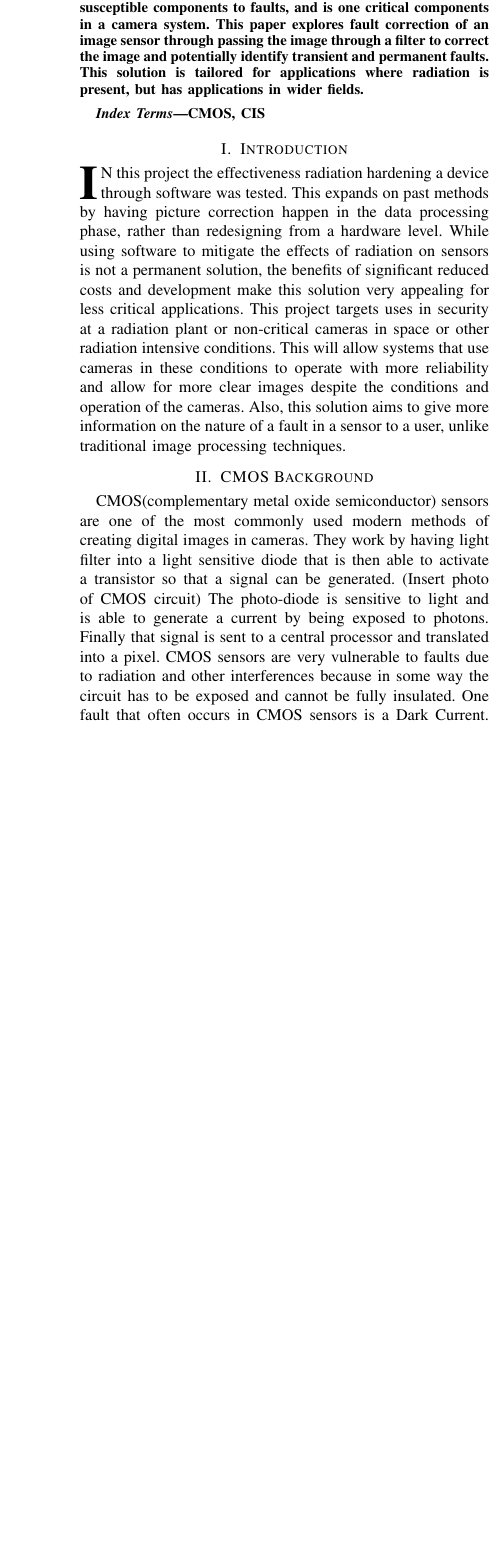
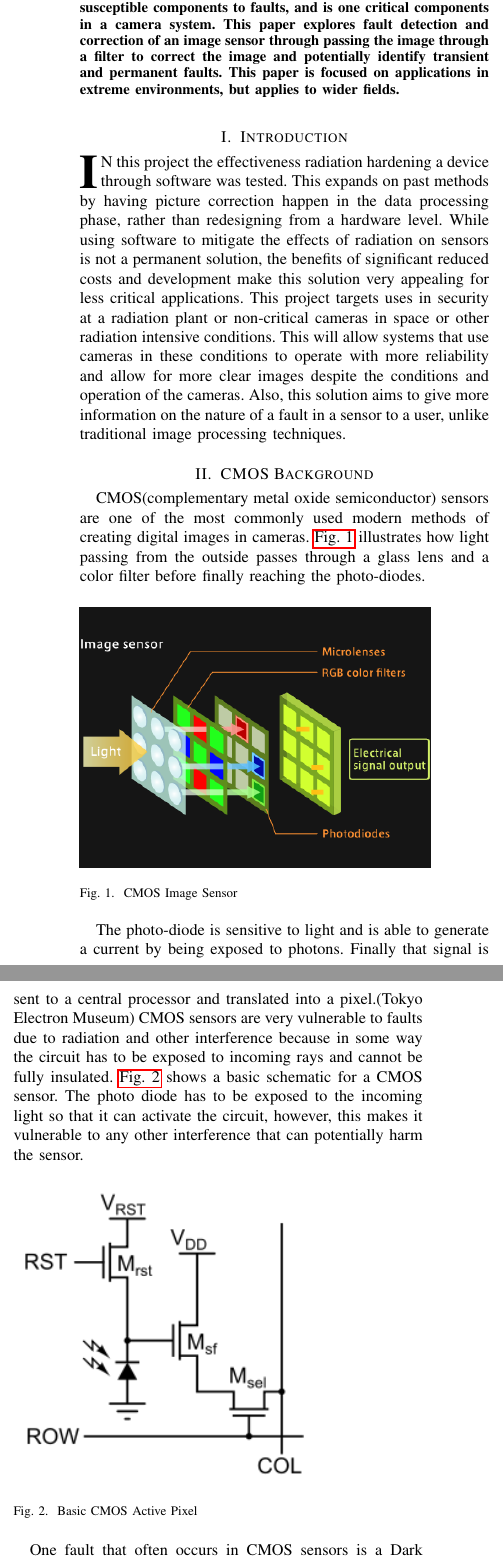
Before and after one commit to dgaiero/cpe-446-final-paper, a LaTeX paper (CMOS-rad.tex, which reads background.tex, dark_current.tex): part of one column of page 1 of 5 before the commit and two parts of the columns of page 1 of 5 after it, the two joined at a grey line, cut so that both start at the same text, the shorter picture padded with empty space. Compiled offline with pdfLaTeX; a missing font is replaced by an installed copy or a similar font; a LaTeX package or settings file that is missing is left out.

Commit message:
Updates from Overleaf

```diff
--- a/CMOS-rad.tex
+++ b/CMOS-rad.tex
@@ -34,20 +34,22 @@
 \maketitle
 
 \begin{abstract}
-Faults in image sensors can lead to a large drop in image reliability and quality.  The image sensor is one of the most susceptible components to faults, and is one critical components in a camera system.  This paper explores fault correction of an image sensor through passing the image through a filter to correct the image and potentially identify transient and permanent faults.  This solution is tailored for applications where radiation is present, but has applications in wider fields.
+Faults in image sensors can lead to a large drop in image reliability and quality.  Image sensors are one of the most susceptible components to faults, and is one critical components in a camera system.  This paper explores fault detection and correction of an image sensor through passing the image through a filter to correct the image and potentially identify transient and permanent faults.  This paper is focused on applications in extreme environments, but applies to wider fields.
 \end{abstract}
 
 
 
-\begin{IEEEkeywords}
-CMOS, CIS
-\end{IEEEkeywords}
+% \begin{IEEEkeywords}
+% CMOS, CIS
+% \end{IEEEkeywords}
 
 \section{Introduction}%% Can you also try and add some paragraphs? You can use the \par command.
 \IEEEPARstart{I}{n} this project the effectiveness radiation hardening a device through software was tested.  This expands on past methods by having picture correction happen in the data processing phase, rather than redesigning from a hardware level. While using software to mitigate the effects of radiation on sensors is not a permanent solution, the benefits of significant reduced costs and development make this solution very appealing for less critical applications. This project targets uses in security at a radiation plant or non-critical cameras in space or other radiation intensive conditions. This will allow systems that use cameras in these conditions to operate with more reliability and allow for more clear images despite the conditions and operation of the cameras.  Also, this solution aims to give more information on the nature of a fault in a sensor to a user, unlike traditional image processing techniques.
 
 \section{CMOS Background}
 \input{background}
+
+
 
 \section{Dark Currents}
 \input{dark_current.tex}
--- a/background.tex
+++ b/background.tex
@@ -1,3 +1,15 @@
 %% Can you also try and add some paragraphs? You can use the \par command.
 
-CMOS(complementary metal oxide semiconductor) sensors are one of the most commonly used modern methods of creating digital images in cameras.  They work by having light filter into a light sensitive diode that is then able to activate a transistor so that a signal can be generated.  (Insert photo of CMOS circuit)  The photo-diode is sensitive to light and is able to generate a current by being exposed to photons.  Finally that signal is sent to a central processor and translated into a pixel.  CMOS sensors are very vulnerable to faults due to radiation and other interferences because in some way the circuit has to be exposed and cannot be fully insulated.  One fault that often occurs in CMOS sensors is a Dark Current.  A Dark Current is when the CMOS circuit is activated by a wave that is not a photon.  In space and other radiation intensive environments this is a very relevant limitation of the technology because extreme accuracy is required with very high consistency.  Radiation that reaches a sensor is likely to cause the sensor to have some kind of fault, and if the intensity of the radiation is high enough then a pixel can become permanently damaged.  These Dark Currents when realized through the circuit and the central processor would appear to be a noisy picture or a collection of white pixels.  These faults can be harmless at first, but given enough time to build up they can render a sensor useless.
+CMOS(complementary metal oxide semiconductor) sensors are one of the most commonly used modern methods of creating digital images in cameras.  \autoref{fig:filters} illustrates how light passing from the outside passes through a glass lens and a color filter before finally reaching the photo-diodes.
+\begin{figure}[H]
+    \includegraphics[scale= .5]{assets/ImageSensor.png}
+    \caption{CMOS Image Sensor}
+    \label{fig:filters}
+\end{figure}
+The photo-diode is sensitive to light and is able to generate a current by being exposed to photons.  Finally that signal is sent to a central processor and translated into a pixel.(Tokyo Electron Museum)  CMOS sensors are very vulnerable to faults due to radiation and other interference because in some way the circuit has to be exposed to incoming rays and cannot be fully insulated. \autoref{fig:CMOS} shows a basic schematic for a CMOS sensor.  The photo diode has to be exposed to the incoming light so that it can activate the circuit, however, this makes it vulnerable to any other interference that can potentially harm the sensor.
+\begin{figure}[H]
+    \includegraphics[scale= .75]{assets/Cmos schemateic.png}
+    \caption{Basic CMOS Active Pixel}
+    \label{fig:CMOS}
+\end{figure}
+One fault that often occurs in CMOS sensors is a Dark Current.  A dark current is when the CMOS circuit is activated by a wave that is not a photon.  In space and other radiation intensive environments this is a very relevant limitation of the technology because extreme accuracy is required with very high consistency.  Radiation that reaches a sensor is likely to cause the sensor to have some kind of fault, and if the intensity of the radiation is high enough then a pixel can become permanently damaged.  These Dark Currents when realized through the circuit and the central processor would appear to be a noisy picture or a collection of white pixels.  These faults can be harmless at first, but given enough time to build up they can render a sensor useless.
--- a/dark_current.tex
+++ b/dark_current.tex
@@ -1 +1 @@
-Dark current is a very large limiting factor in the performance of an image sensor.  Image sensors work by generating a signal when an area of the signal has a different light level than the rest and it is able to then generate a pixel.  Dark currents "occur in every pixel, but vary from pixel-to-pixel" based on a number of factors such as heat on the image sensor.  Due to how pervasive dark currents are for image sensors there is a lot of research going into how to possibly prevent any dark currents.  Over the past 40 years there has  been nearly a 5000x drop in the dark current for image sensors, but this is still too high for many applications of image sensors.(Dan McGrath 2018)  Star trackers on sat elites need incredibly precise images to be taken on star trackers so that they can accurately calculate their position.  Any noise or dark currents induced in these sensors can results in large miscalculations.  Because some stars are so small relative to the star tracker, any noise and image can result in a failure of the star tracker.  In cases like star trackers on satellites dark current is a very dangerous fault.
+Dark current is a very large limiting factor in the performance of an image sensor.  Image sensors work by generating a signal when an area of the signal has a different light level than the rest and it is able to then generate a pixel.  Dark currents "occur in every pixel, but vary from pixel-to-pixel" based on a number of factors such as heat on the image sensor.  Due to how pervasive dark currents are for image sensors there is a lot of research going into how to possibly prevent any dark currents.  Over the past 40 years there has  been nearly a 5000x drop in the dark current for image sensors, but this is still too high for many applications of image sensors.(Dan McGrath 2018)
```
Also changed, not shown: method.tex (+3 -3 lines), refs.bib (+1 -0 lines), assets/Cmos schemateic.png (added), assets/ImageSensor.png (added), assets/json star tracker.jpg (added), CMOS-rad.tex (2 more changed lines), dark_current.tex (6 more changed lines).
